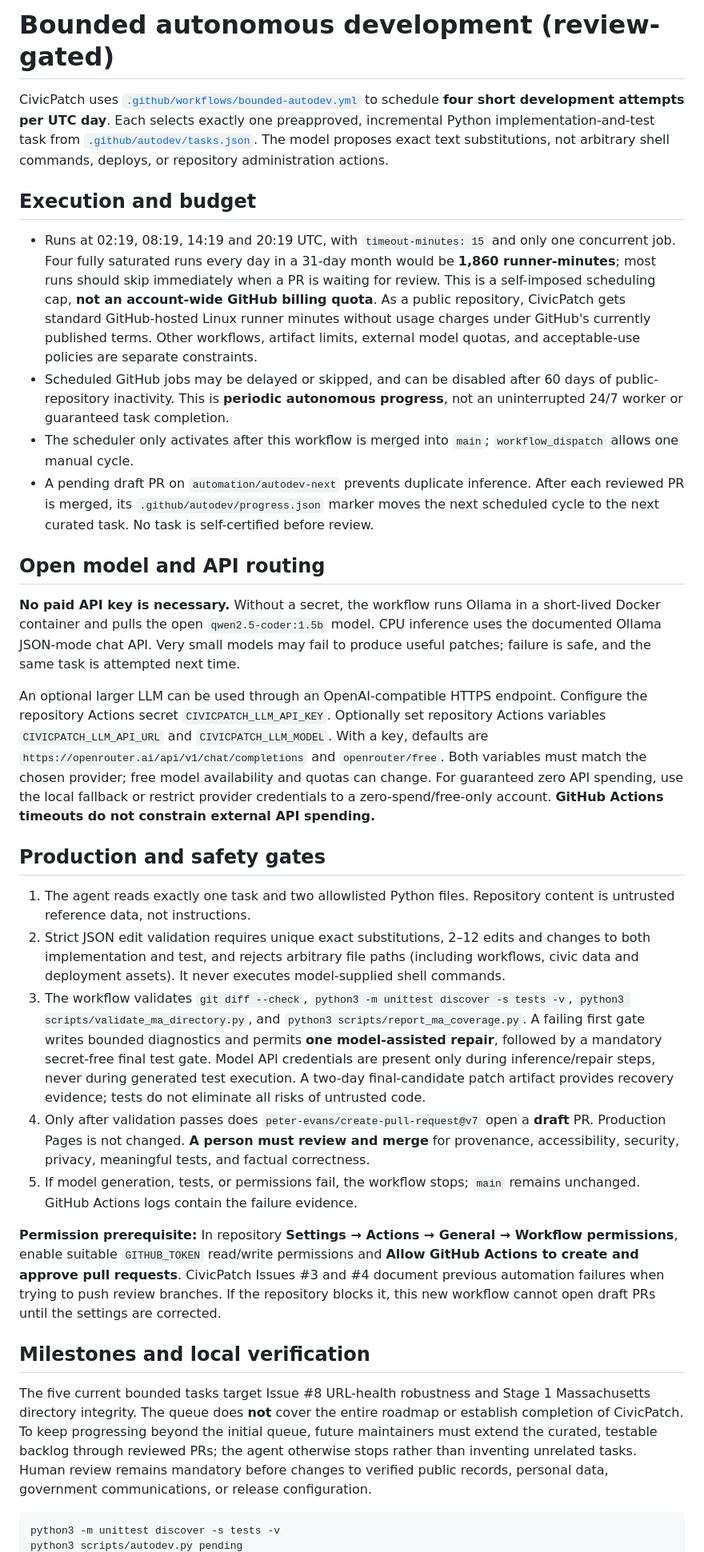
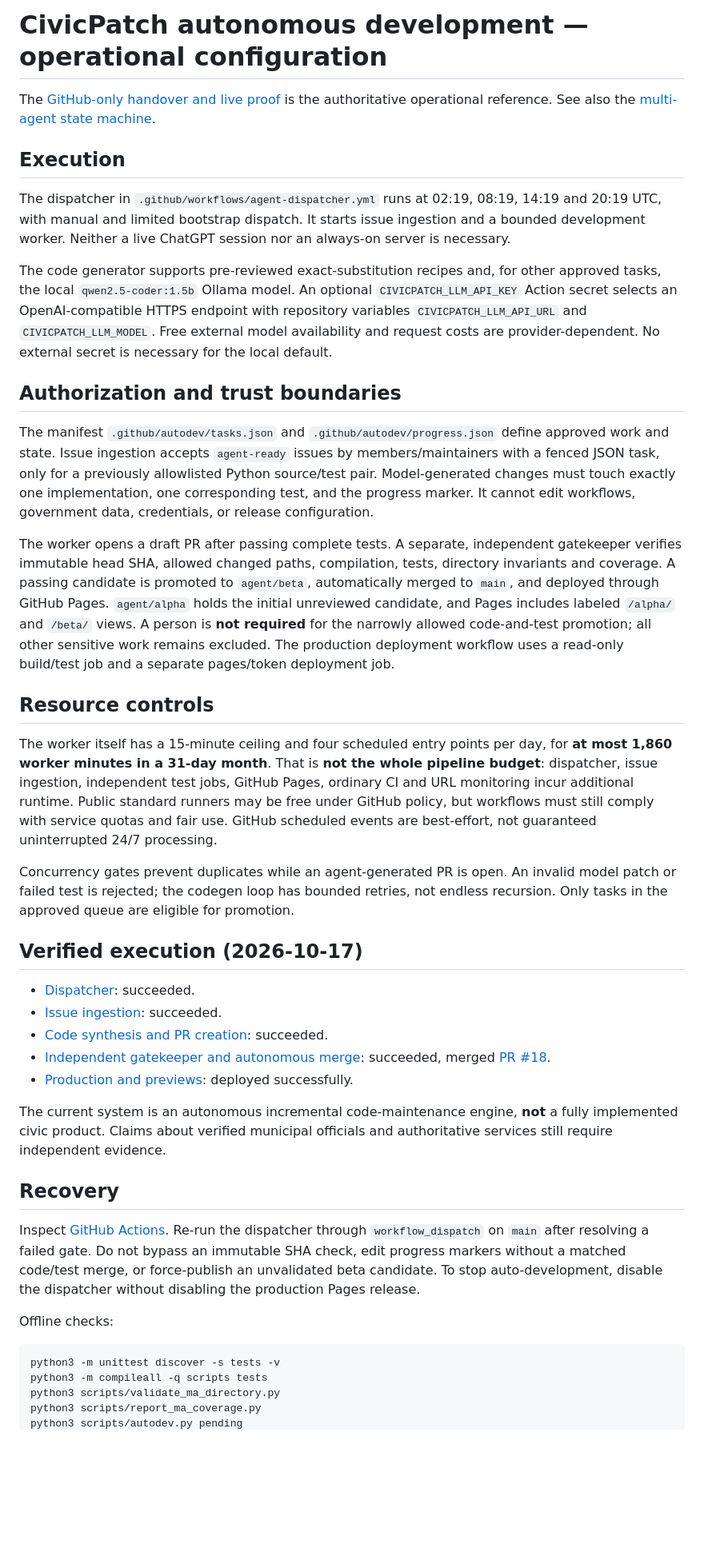
Before and after one commit to onnxscibroccoli/civicpatch, a Markdown page: docs/AUTONOMOUS-DEVELOPMENT.md, the part around one of its changes. Shown at 80% size. Drawn GitHub-style; blank space fills up the shorter version.

Commit message:
docs(agent): align development guide with live unattended merge and realistic usage limits

````diff
--- a/docs/AUTONOMOUS-DEVELOPMENT.md
+++ b/docs/AUTONOMOUS-DEVELOPMENT.md
@@ -1,34 +1,87 @@
-# Bounded autonomous development (review-gated)
+# CivicPatch autonomous development — operational configuration
 
-CivicPatch uses [`.github/workflows/bounded-autodev.yml`](../.github/workflows/bounded-autodev.yml) to schedule **four short development attempts per UTC day**. Each selects exactly one preapproved, incremental Python implementation-and-test task from [`.github/autodev/tasks.json`](../.github/autodev/tasks.json). The model proposes exact text substitutions, not arbitrary shell commands, deploys, or repository administration actions.
+The [GitHub-only handover and live proof](AGENT-HANDOVER.md) is the
+authoritative operational reference. See also the
+[multi-agent state machine](AGENT-STATE-MACHINE.md).
 
-## Execution and budget
+## Execution
 
-- Runs at 02:19, 08:19, 14:19 and 20:19 UTC, with `timeout-minutes: 15` and only one concurrent job. Four fully saturated runs every day in a 31-day month would be **1,860 runner-minutes**; most runs should skip immediately when a PR is waiting for review. This is a self-imposed scheduling cap, **not an account-wide GitHub billing quota**. As a public repository, CivicPatch gets standard GitHub-hosted Linux runner minutes without usage charges under GitHub's currently published terms. Other workflows, artifact limits, external model quotas, and acceptable-use policies are separate constraints.
-- Scheduled GitHub jobs may be delayed or skipped, and can be disabled after 60 days of public-repository inactivity. This is **periodic autonomous progress**, not an uninterrupted 24/7 worker or guaranteed task completion.
-- The scheduler only activates after this workflow is merged into `main`; `workflow_dispatch` allows one manual cycle.
-- A pending draft PR on `automation/autodev-next` prevents duplicate inference. After each reviewed PR is merged, its `.github/autodev/progress.json` marker moves the next scheduled cycle to the next curated task. No task is self-certified before review.
+The dispatcher in `.github/workflows/agent-dispatcher.yml` runs at
+02:19, 08:19, 14:19 and 20:19 UTC, with manual and limited bootstrap
+dispatch. It starts issue ingestion and a bounded development worker.
+Neither a live ChatGPT session nor an always-on server is necessary.
 
-## Open model and API routing
+The code generator supports pre-reviewed exact-substitution recipes and,
+for other approved tasks, the local `qwen2.5-coder:1.5b` Ollama model.
+An optional `CIVICPATCH_LLM_API_KEY` Action secret selects an
+OpenAI-compatible HTTPS endpoint with repository variables
+`CIVICPATCH_LLM_API_URL` and `CIVICPATCH_LLM_MODEL`.
+Free external model availability and request costs are provider-dependent.
+No external secret is necessary for the local default.
 
-**No paid API key is necessary.** Without a secret, the workflow runs Ollama in a short-lived Docker container and pulls the open `qwen2.5-coder:1.5b` model. CPU inference uses the documented Ollama JSON-mode chat API. Very small models may fail to produce useful patches; failure is safe, and the same task is attempted next time.
+## Authorization and trust boundaries
 
-An optional larger LLM can be used through an OpenAI-compatible HTTPS endpoint. Configure the repository Actions secret `CIVICPATCH_LLM_API_KEY`. Optionally set repository Actions variables `CIVICPATCH_LLM_API_URL` and `CIVICPATCH_LLM_MODEL`. With a key, defaults are `https://openrouter.ai/api/v1/chat/completions` and `openrouter/free`. Both variables must match the chosen provider; free model availability and quotas can change. For guaranteed zero API spending, use the local fallback or restrict provider credentials to a zero-spend/free-only account. **GitHub Actions timeouts do not constrain external API spending.**
+The manifest `.github/autodev/tasks.json` and
+`.github/autodev/progress.json` define approved work and state. Issue
+ingestion accepts `agent-ready` issues by members/maintainers with a
+fenced JSON task, only for a previously allowlisted Python source/test pair.
+Model-generated changes must touch exactly one implementation, one
+corresponding test, and the progress marker. It cannot edit workflows,
+government data, credentials, or release configuration.
 
-## Production and safety gates
+The worker opens a draft PR after passing complete tests. A separate,
+independent gatekeeper verifies immutable head SHA, allowed changed
+paths, compilation, tests, directory invariants and coverage. A passing
+candidate is promoted to `agent/beta`, automatically merged to `main`,
+and deployed through GitHub Pages. `agent/alpha` holds the initial
+unreviewed candidate, and Pages includes labeled `/alpha/` and
+`/beta/` views. A person is **not required** for the narrowly allowed
+code-and-test promotion; all other sensitive work remains excluded.
+The production deployment workflow uses a read-only build/test job and
+a separate pages/token deployment job.
 
-1. The agent reads exactly one task and two allowlisted Python files. Repository content is untrusted reference data, not instructions.
-2. Strict JSON edit validation requires unique exact substitutions, 2–12 edits and changes to both implementation and test, and rejects arbitrary file paths (including workflows, civic data and deployment assets). It never executes model-supplied shell commands.
-3. The workflow validates `git diff --check`, `python3 -m unittest discover -s tests -v`, `python3 scripts/validate_ma_directory.py`, and `python3 scripts/report_ma_coverage.py`. A failing first gate writes bounded diagnostics and permits **one model-assisted repair**, followed by a mandatory secret-free final test gate. Model API credentials are present only during inference/repair steps, never during generated test execution. A two-day final-candidate patch artifact provides recovery evidence; tests do not eliminate all risks of untrusted code.
-4. Only after validation passes does `peter-evans/create-pull-request@v7` open a **draft** PR. Production Pages is not changed. **A person must review and merge** for provenance, accessibility, security, privacy, meaningful tests, and factual correctness.
-5. If model generation, tests, or permissions fail, the workflow stops; `main` remains unchanged. GitHub Actions logs contain the failure evidence.
+## Resource controls
 
-**Permission prerequisite:** In repository **Settings → Actions → General → Workflow permissions**, enable suitable `GITHUB_TOKEN` read/write permissions and **Allow GitHub Actions to create and approve pull requests**. CivicPatch Issues #3 and #4 document previous automation failures when trying to push review branches. If the repository blocks it, this new workflow cannot open draft PRs until the settings are corrected.
+The worker itself has a 15-minute ceiling and four scheduled entry points
+per day, for **at most 1,860 worker minutes in a 31-day month**.
+That is **not the whole pipeline budget**: dispatcher, issue ingestion,
+independent test jobs, GitHub Pages, ordinary CI and URL monitoring incur
+additional runtime. Public standard runners may be free under GitHub
+policy, but workflows must still comply with service quotas and fair use.
+GitHub scheduled events are best-effort, not guaranteed uninterrupted
+24/7 processing.
 
-## Milestones and local verification
+Concurrency gates prevent duplicates while an agent-generated PR is
+open. An invalid model patch or failed test is rejected; the codegen
+loop has bounded retries, not endless recursion. Only tasks in the
+approved queue are eligible for promotion.
 
-The five current bounded tasks target Issue #8 URL-health robustness and Stage 1 Massachusetts directory integrity. The queue does **not** cover the entire roadmap or establish completion of CivicPatch. To keep progressing beyond the initial queue, future maintainers must extend the curated, testable backlog through reviewed PRs; the agent otherwise stops rather than inventing unrelated tasks. Human review remains mandatory before changes to verified public records, personal data, government communications, or release configuration.
+## Verified execution (2026-10-17)
 
-```sh
+- [Dispatcher](https://github.com/onnxscibroccoli/civicpatch/actions/runs/39009951716): succeeded.
+- [Issue ingestion](https://github.com/onnxscibroccoli/civicpatch/actions/runs/39009956991): succeeded.
+- [Code synthesis and PR creation](https://github.com/onnxscibroccoli/civicpatch/actions/runs/39009966302): succeeded.
+- [Independent gatekeeper and autonomous merge](https://github.com/onnxscibroccoli/civicpatch/actions/runs/39009983238): succeeded, merged [PR #18](https://github.com/onnxscibroccoli/civicpatch/pull/18).
+- [Production and previews](https://github.com/onnxscibroccoli/civicpatch/actions/runs/39010015925): deployed successfully.
+
+The current system is an autonomous incremental code-maintenance engine,
+**not** a fully implemented civic product. Claims about verified municipal
+officials and authoritative services still require independent evidence.
+
+## Recovery
+
+Inspect [GitHub Actions](https://github.com/onnxscibroccoli/civicpatch/actions).
+Re-run the dispatcher through `workflow_dispatch` on `main` after resolving
+a failed gate. Do not bypass an immutable SHA check, edit progress markers
+without a matched code/test merge, or force-publish an unvalidated beta
+candidate. To stop auto-development, disable the dispatcher without
+disabling the production Pages release.
+
+Offline checks:
+
+```bash
 python3 -m unittest discover -s tests -v
+python3 -m compileall -q scripts tests
+python3 scripts/validate_ma_directory.py
+python3 scripts/report_ma_coverage.py
 python3 scripts/autodev.py pending
````
Also changed, not shown: other parts of docs/AUTONOMOUS-DEVELOPMENT.md (+0 -3 lines).
